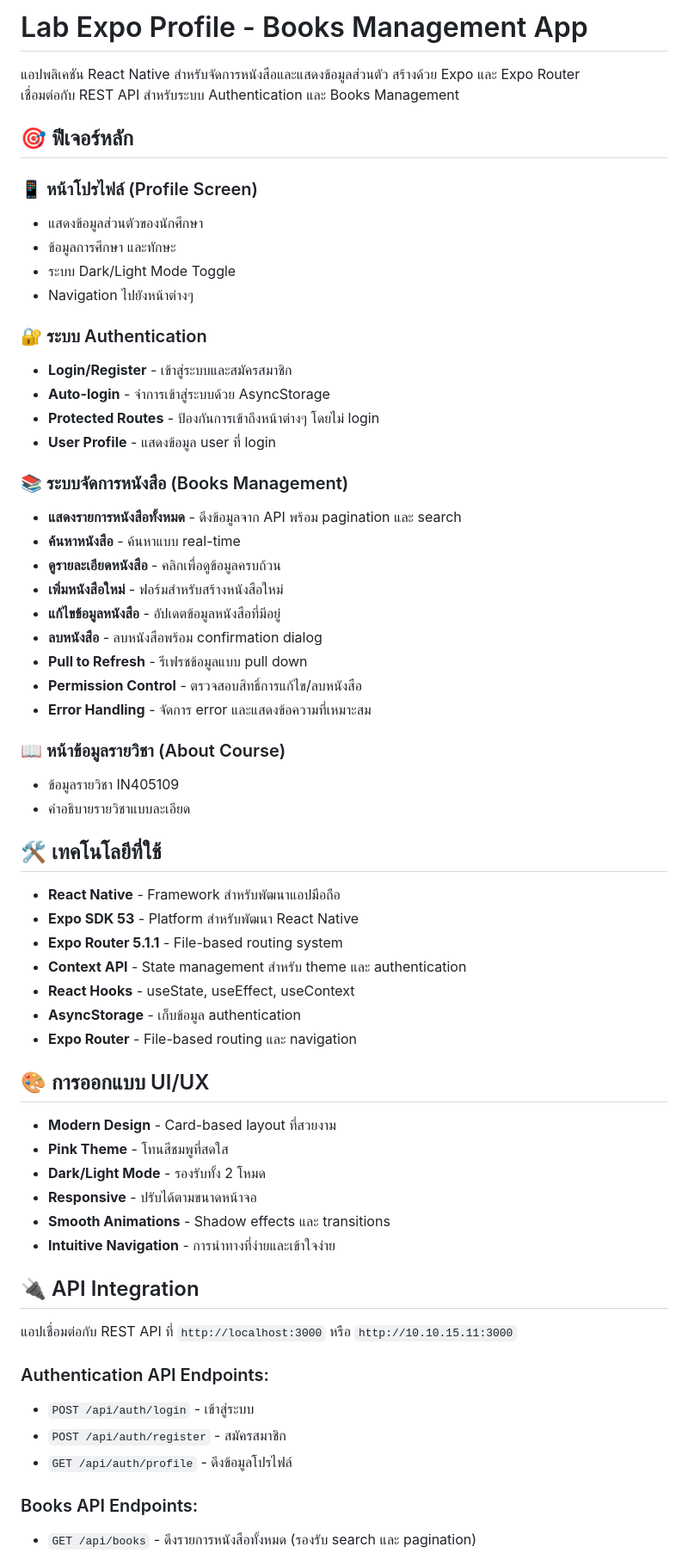
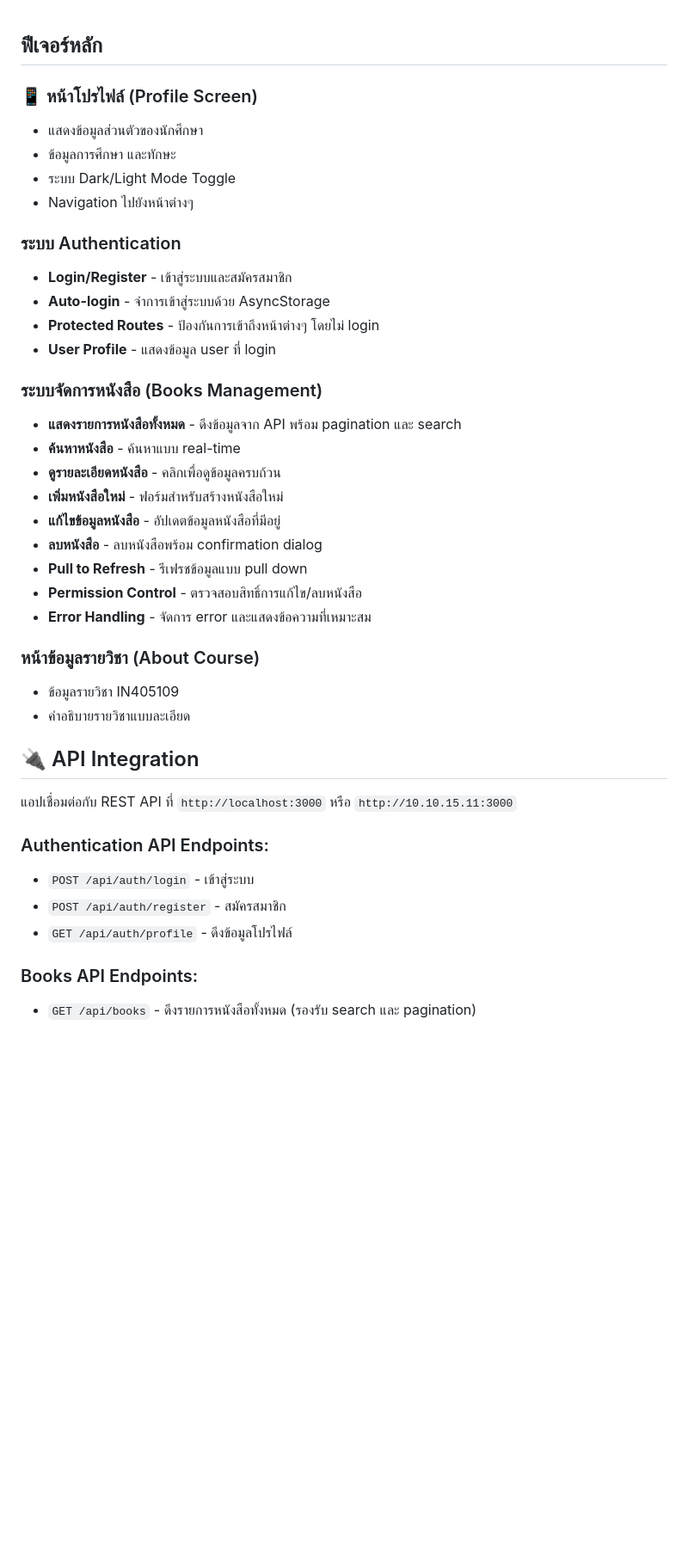
Before and after one commit to aAteshi/Lab-Book-CRUD, a Markdown page: README.md, the part around the change printed below. Shown: that part at 86% size. Rendered like a GitHub page; blank space fills up the shorter version.

```diff
--- a/README.md
+++ b/README.md
@@ -1,9 +1,5 @@
-# Lab Expo Profile - Books Management App
 
-แอปพลิเคชัน React Native สำหรับจัดการหนังสือและแสดงข้อมูลส่วนตัว สร้างด้วย Expo และ Expo Router
-เชื่อมต่อกับ REST API สำหรับระบบ Authentication และ Books Management
-
-## 🎯 ฟีเจอร์หลัก
+## ฟีเจอร์หลัก
 
 ### 📱 หน้าโปรไฟล์ (Profile Screen)
 - แสดงข้อมูลส่วนตัวของนักศึกษา
@@ -11,13 +7,13 @@
 - ระบบ Dark/Light Mode Toggle
 - Navigation ไปยังหน้าต่างๆ
 
-### 🔐 ระบบ Authentication
+### ระบบ Authentication
 - **Login/Register** - เข้าสู่ระบบและสมัครสมาชิก
 - **Auto-login** - จำการเข้าสู่ระบบด้วย AsyncStorage
 - **Protected Routes** - ป้องกันการเข้าถึงหน้าต่างๆ โดยไม่ login
 - **User Profile** - แสดงข้อมูล user ที่ login
 
-### 📚 ระบบจัดการหนังสือ (Books Management)
+### ระบบจัดการหนังสือ (Books Management)
 - **แสดงรายการหนังสือทั้งหมด** - ดึงข้อมูลจาก API พร้อม pagination และ search
 - **ค้นหาหนังสือ** - ค้นหาแบบ real-time
 - **ดูรายละเอียดหนังสือ** - คลิกเพื่อดูข้อมูลครบถ้วน
@@ -28,38 +24,16 @@
 - **Permission Control** - ตรวจสอบสิทธิ์การแก้ไข/ลบหนังสือ
 - **Error Handling** - จัดการ error และแสดงข้อความที่เหมาะสม
 
-### 📖 หน้าข้อมูลรายวิชา (About Course)
+### หน้าข้อมูลรายวิชา (About Course)
 - ข้อมูลรายวิชา IN405109
 - คำอธิบายรายวิชาแบบละเอียด
 
-## 🛠️ เทคโนโลยีที่ใช้
-
-- **React Native** - Framework สำหรับพัฒนาแอปมือถือ
-- **Expo SDK 53** - Platform สำหรับพัฒนา React Native
-- **Expo Router 5.1.1** - File-based routing system
-- **Context API** - State management สำหรับ theme และ authentication
-- **React Hooks** - useState, useEffect, useContext
-- **AsyncStorage** - เก็บข้อมูล authentication
-- **Expo Router** - File-based routing และ navigation
-
-## 🎨 การออกแบบ UI/UX
-
-- **Modern Design** - Card-based layout ที่สวยงาม
-- **Pink Theme** - โทนสีชมพูที่สดใส
-- **Dark/Light Mode** - รองรับทั้ง 2 โหมด
-- **Responsive** - ปรับได้ตามขนาดหน้าจอ
-- **Smooth Animations** - Shadow effects และ transitions
-- **Intuitive Navigation** - การนำทางที่ง่ายและเข้าใจง่าย
-
 ## 🔌 API Integration
-
 แอปเชื่อมต่อกับ REST API ที่ `http://localhost:3000` หรือ `http://10.10.15.11:3000`
-
 ### Authentication API Endpoints:
 - `POST /api/auth/login` - เข้าสู่ระบบ
 - `POST /api/auth/register` - สมัครสมาชิก
 - `GET /api/auth/profile` - ดึงข้อมูลโปรไฟล์
-
 ### Books API Endpoints:
 - `GET /api/books` - ดึงรายการหนังสือทั้งหมด (รองรับ search และ pagination)
 - `POST /api/books` - สร้างหนังสือใหม่
```
Also changed, not shown: other parts of README.md (+2 -56 lines).
